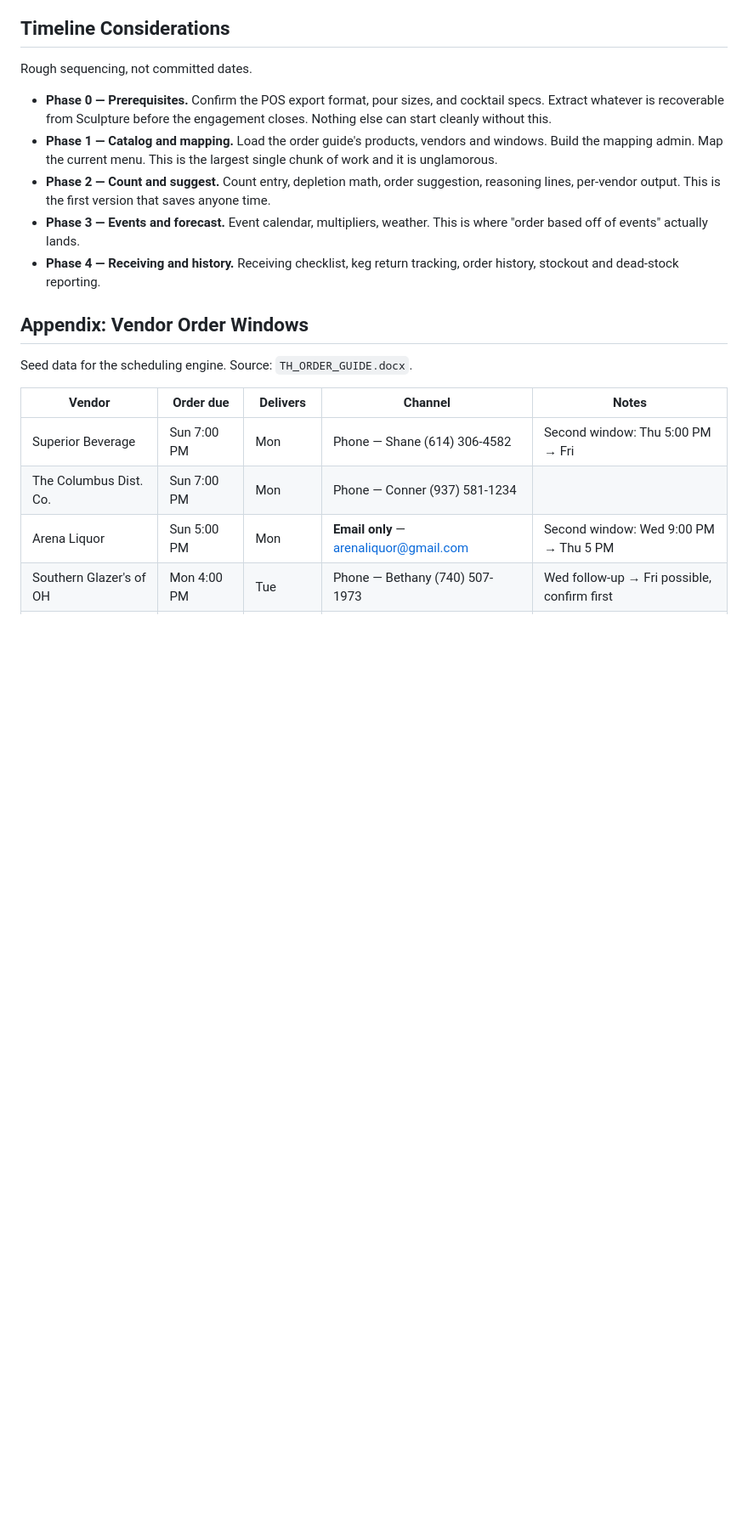
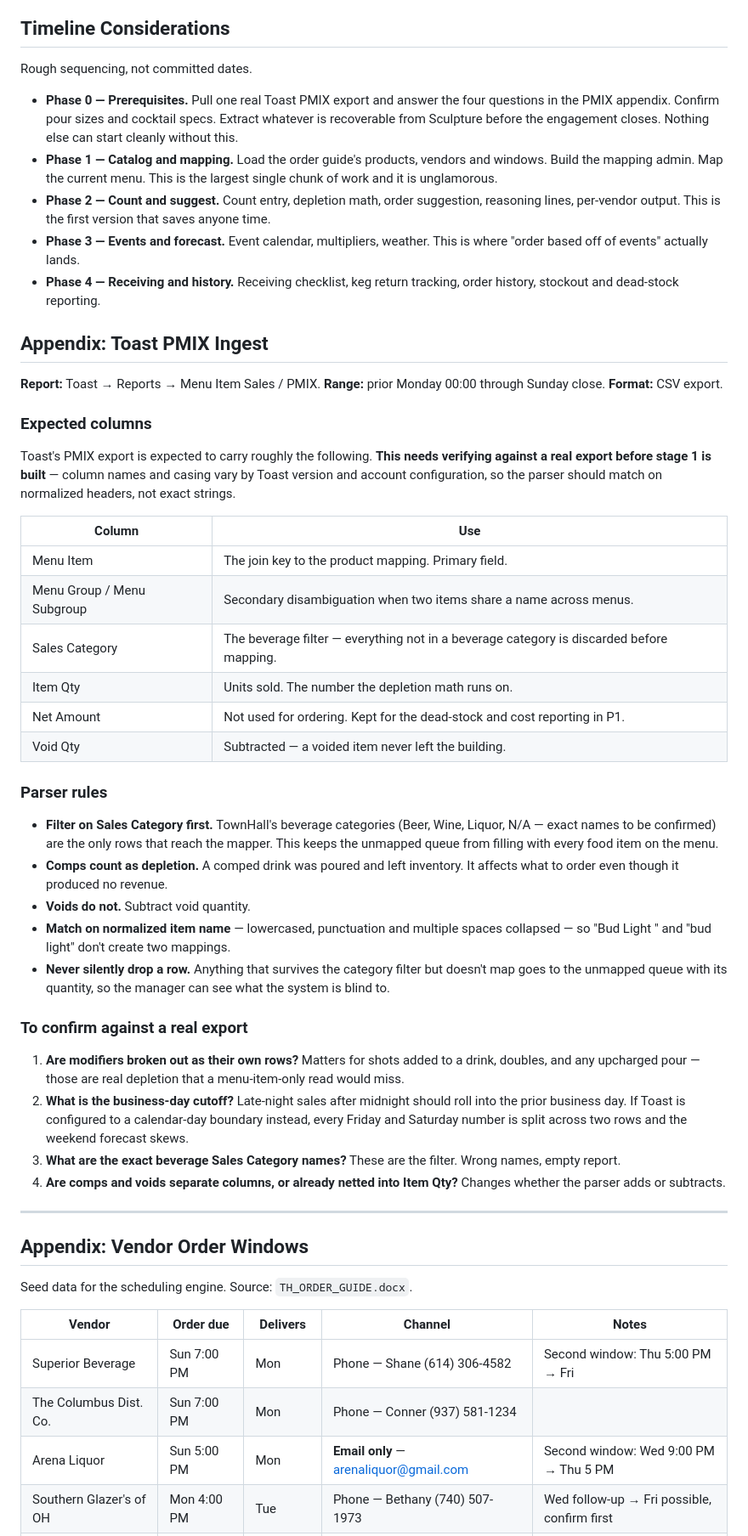
Before and after one commit to taylormccullough28-lab/townhall-ordering, a Markdown page: PRD-beverage-ordering.md, the part around one of its changes. Shown at 85% size. GitHub-like rendering; blank space fills up the shorter version.

Commit message:
Specify Toast PMIX as the sales input
Confirms the sales source as the Toast PMIX report for the prior
Monday-Sunday, replacing the open question about which POS. Adds an
ingest appendix covering expected columns, parser rules (filter on sales
category, count comps as depletion, subtract voids, normalize item names
before matching) and the four details that still need verifying against a
real export: modifier-level rows, the business-day cutoff, the exact
beverage category names, and whether comps and voids are already netted
into item quantity.

Adds the post-cutoff depletion adjustment to the order math. Five of the
six order windows fall on Sunday and Monday evenings while the bar is
still selling, and delivery lands the next morning, so counted on-hand
overstates what will be on the shelf at receiving. Effective on-hand now
subtracts projected sales between cutoff and delivery.

Co-Authored-By: Claude Opus 5 <noreply@anthropic.com>
Claude-Session: https://claude.ai/code/session_01Y9vY1BB75znDyBMMeiFp4u

```diff
--- a/PRD-beverage-ordering.md
+++ b/PRD-beverage-ordering.md
@@ -212,11 +229,45 @@ Safety stock as a flat 25% is deliberately simple for V1. The statistically corr
 
 Rough sequencing, not committed dates.
 
-- **Phase 0 — Prerequisites.** Confirm the POS export format, pour sizes, and cocktail specs. Extract whatever is recoverable from Sculpture before the engagement closes. Nothing else can start cleanly without this.
+- **Phase 0 — Prerequisites.** Pull one real Toast PMIX export and answer the four questions in the PMIX appendix. Confirm pour sizes and cocktail specs. Extract whatever is recoverable from Sculpture before the engagement closes. Nothing else can start cleanly without this.
 - **Phase 1 — Catalog and mapping.** Load the order guide's products, vendors and windows. Build the mapping admin. Map the current menu. This is the largest single chunk of work and it is unglamorous.
 - **Phase 2 — Count and suggest.** Count entry, depletion math, order suggestion, reasoning lines, per-vendor output. This is the first version that saves anyone time.
 - **Phase 3 — Events and forecast.** Event calendar, multipliers, weather. This is where "order based off of events" actually lands.
 - **Phase 4 — Receiving and history.** Receiving checklist, keg return tracking, order history, stockout and dead-stock reporting.
+
+## Appendix: Toast PMIX Ingest
+
+**Report:** Toast → Reports → Menu Item Sales / PMIX. **Range:** prior Monday 00:00 through Sunday close. **Format:** CSV export.
+
+### Expected columns
+
+Toast's PMIX export is expected to carry roughly the following. **This needs verifying against a real export before stage 1 is built** — column names and casing vary by Toast version and account configuration, so the parser should match on normalized headers, not exact strings.
+
+| Column | Use |
+|---|---|
+| Menu Item | The join key to the product mapping. Primary field. |
+| Menu Group / Menu Subgroup | Secondary disambiguation when two items share a name across menus. |
+| Sales Category | The beverage filter — everything not in a beverage category is discarded before mapping. |
+| Item Qty | Units sold. The number the depletion math runs on. |
+| Net Amount | Not used for ordering. Kept for the dead-stock and cost reporting in P1. |
+| Void Qty | Subtracted — a voided item never left the building. |
+
+### Parser rules
+
+- **Filter on Sales Category first.** TownHall's beverage categories (Beer, Wine, Liquor, N/A — exact names to be confirmed) are the only rows that reach the mapper. This keeps the unmapped queue from filling with every food item on the menu.
+- **Comps count as depletion.** A comped drink was poured and left inventory. It affects what to order even though it produced no revenue.
+- **Voids do not.** Subtract void quantity.
+- **Match on normalized item name** — lowercased, punctuation and multiple spaces collapsed — so "Bud Light " and "bud light" don't create two mappings.
+- **Never silently drop a row.** Anything that survives the category filter but doesn't map goes to the unmapped queue with its quantity, so the manager can see what the system is blind to.
+
+### To confirm against a real export
+
+1. **Are modifiers broken out as their own rows?** Matters for shots added to a drink, doubles, and any upcharged pour — those are real depletion that a menu-item-only read would miss.
+2. **What is the business-day cutoff?** Late-night sales after midnight should roll into the prior business day. If Toast is configured to a calendar-day boundary instead, every Friday and Saturday number is split across two rows and the weekend forecast skews.
+3. **What are the exact beverage Sales Category names?** These are the filter. Wrong names, empty report.
+4. **Are comps and voids separate columns, or already netted into Item Qty?** Changes whether the parser adds or subtracts.
+
+---
 
 ## Appendix: Vendor Order Windows
 
```
Also changed, not shown: other parts of PRD-beverage-ordering.md (+20 -3 lines).
